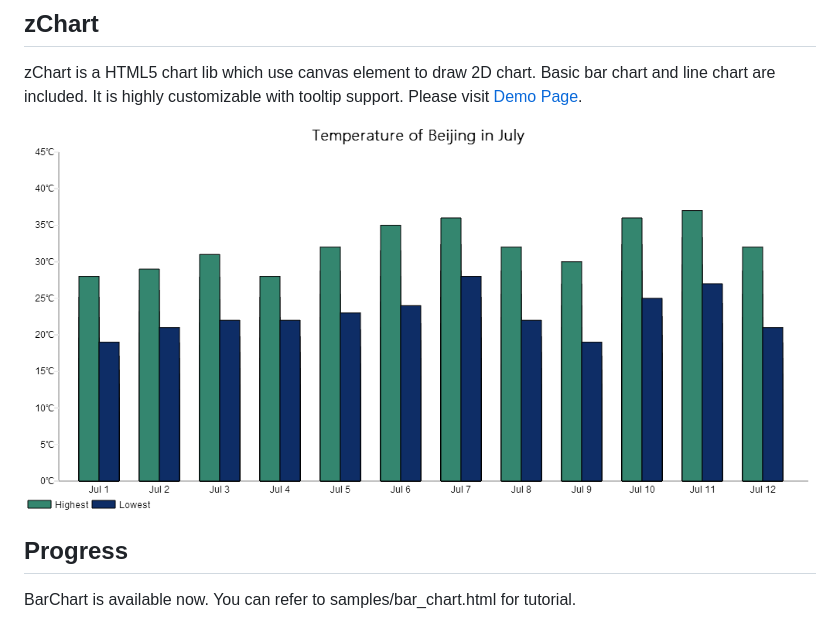
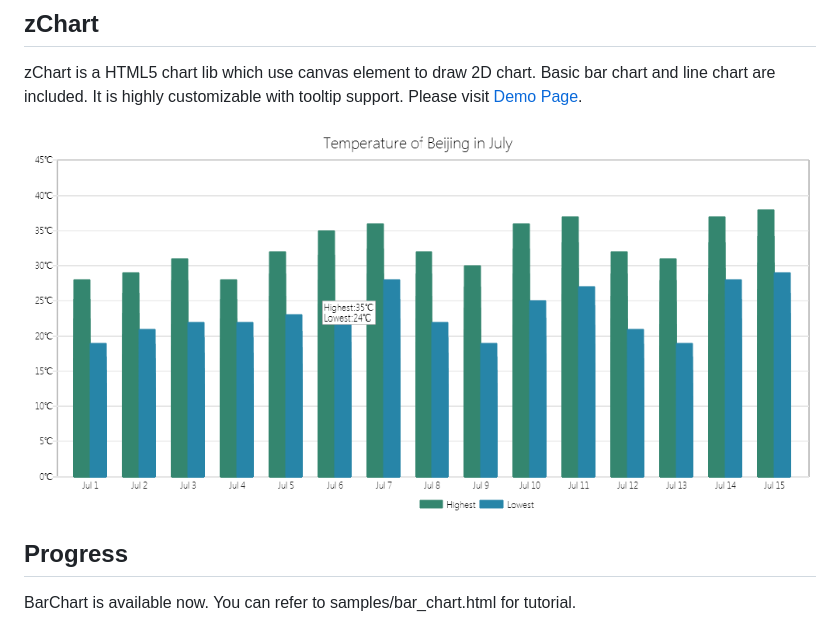
Before and after one commit to xboxp/Html5Chart, a Markdown page: README.md, the part around the change. Rendered like a GitHub page; pictures changed too: release/screenshot.png (deleted), screenshot.png (added).

Commit message:
modify screenshot

```diff
--- a/README.md
+++ b/README.md
@@ -3,7 +3,7 @@
 zChart is a HTML5 chart lib which use canvas element to draw 2D chart. Basic bar chart and line chart are included.
 It is highly customizable with tooltip support. Please visit [Demo Page](http://xboxp.com).
 
-![zChart](https://raw.githubusercontent.com/xboxp/Html5Chart/master/release/screenshot.png)
+![zChart](https://raw.githubusercontent.com/xboxp/Html5Chart/master/screenshot.png)
 
 ## Progress
 
```
